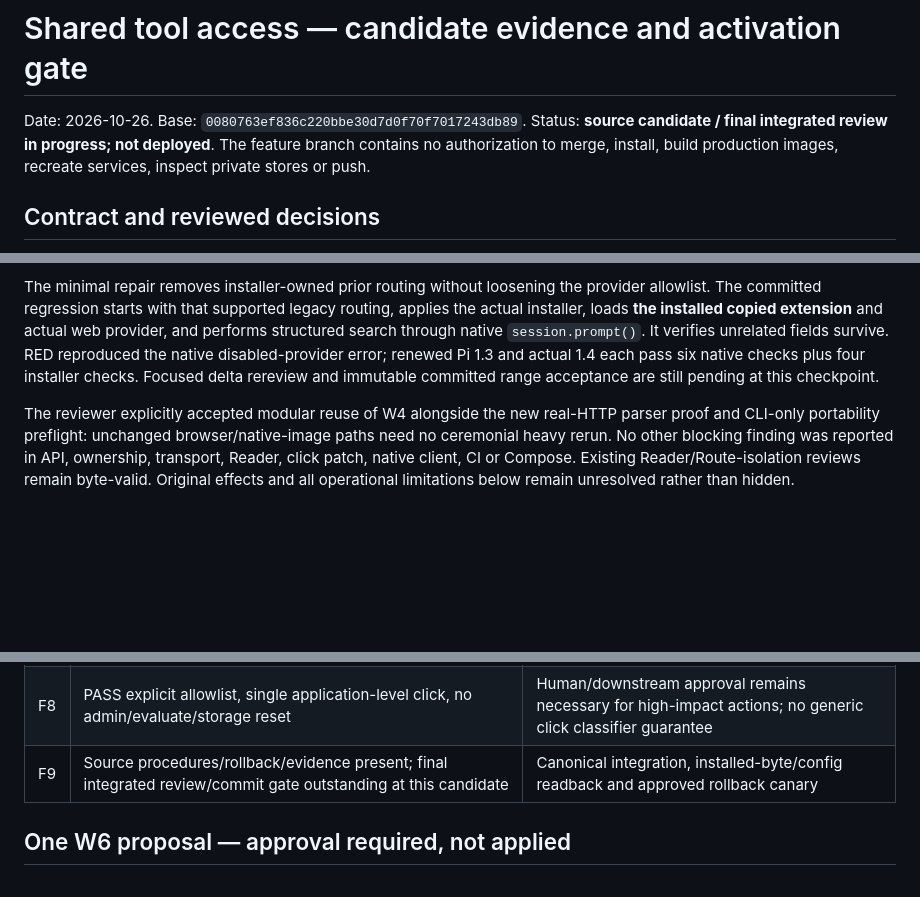
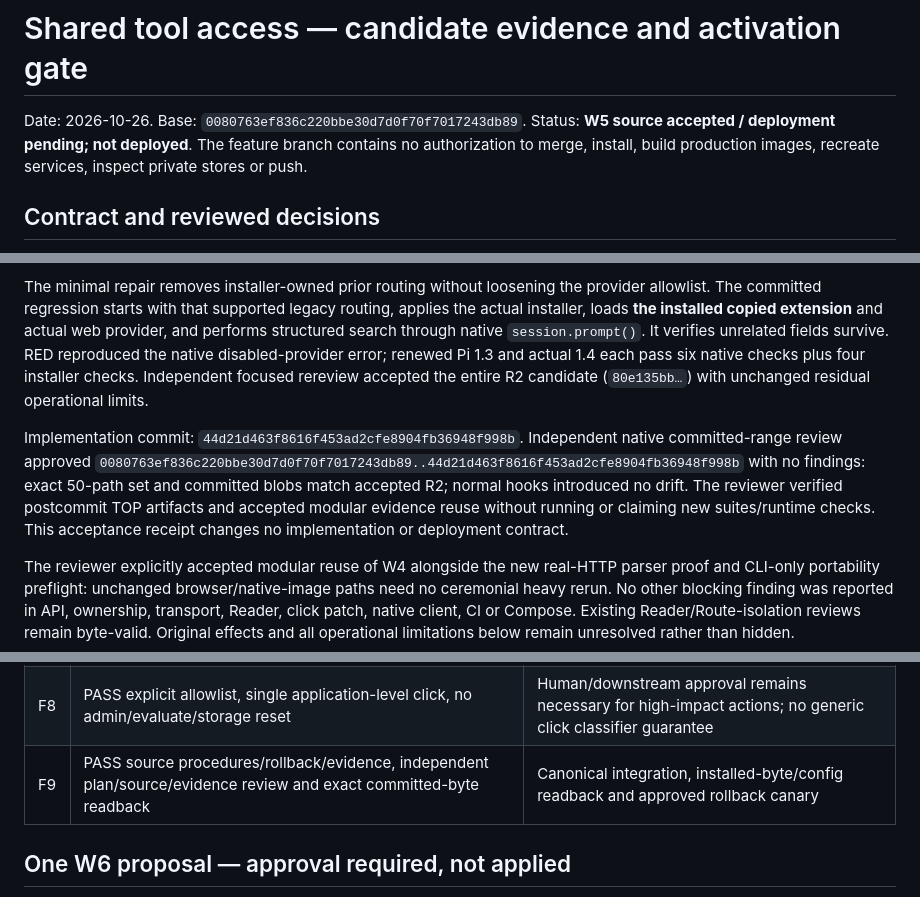
Before and after one commit to Heeervas/spartan-gate, a Markdown page: docs/reviews/shared-tool-access-20261026.md, 3 parts joined by grey strips. GitHub-like rendering; blank space fills up the shorter version.

Commit message:
docs(tools): record independent W5 source acceptance
Record the repaired installer finding, exact reviewed implementation commit and source-only F9 acceptance. Preserve all operational F1-F9 gaps, historical validation-effect uncertainty and the approval-gated W6 proposal; no implementation or deployment contract changes.

Ultimate-Conversation: 25916

```diff
--- a/docs/reviews/shared-tool-access-20261026.md
+++ b/docs/reviews/shared-tool-access-20261026.md
@@ -1,7 +1,7 @@
 # Shared tool access — candidate evidence and activation gate
 
 Date: 2026-10-26. Base: `0080763ef836c220bbe30d7d0f70f7017243db89`.
-Status: **source candidate / final integrated review in progress; not deployed**.
+Status: **W5 source accepted / deployment pending; not deployed**.
 The feature branch contains no authorization to merge, install, build production
 images, recreate services, inspect private stores or push.
 
@@ -138,8 +138,16 @@ routing, applies the actual installer, loads **the installed copied extension**
 and actual web provider, and performs structured search through native
 `session.prompt()`. It verifies unrelated fields survive. RED reproduced the
 native disabled-provider error; renewed Pi 1.3 and actual 1.4 each pass six native
-checks plus four installer checks. Focused delta rereview and immutable committed
-range acceptance are still pending at this checkpoint.
+checks plus four installer checks. Independent focused rereview accepted the
+entire R2 candidate (`80e135bb…`) with unchanged residual operational limits.
+
+Implementation commit: `44d21d463f8616f453ad2cfe8904fb36948f998b`.
+Independent native committed-range review approved
+`0080763ef836c220bbe30d7d0f70f7017243db89..44d21d463f8616f453ad2cfe8904fb36948f998b`
+with no findings: exact 50-path set and committed blobs match accepted R2; normal
+hooks introduced no drift. The reviewer verified postcommit TOP artifacts and
+accepted modular evidence reuse without running or claiming new suites/runtime
+checks. This acceptance receipt changes no implementation or deployment contract.
 
 The reviewer explicitly accepted modular reuse of W4 alongside the new real-HTTP
 parser proof and CLI-only portability preflight: unchanged browser/native-image
@@ -183,7 +191,7 @@ All operational portions remain **INCOMPLETE until separately approved W6**.
 | F6 | PASS strict managed paths, loopback publication and negative ingress tests; defaults preserved in native source | Default-UBO/live edge and neighbor acceptance not exercised here |
 | F7 | PASS real deadline/resource tests and bounded transports; declared public-address fixture seam | Live safe-public target and selected runtime limits/readback |
 | F8 | PASS explicit allowlist, single application-level click, no admin/evaluate/storage reset | Human/downstream approval remains necessary for high-impact actions; no generic click classifier guarantee |
-| F9 | Source procedures/rollback/evidence present; final integrated review/commit gate outstanding at this candidate | Canonical integration, installed-byte/config readback and approved rollback canary |
+| F9 | PASS source procedures/rollback/evidence, independent plan/source/evidence review and exact committed-byte readback | Canonical integration, installed-byte/config readback and approved rollback canary |
 
 ## One W6 proposal — approval required, not applied
 
```
